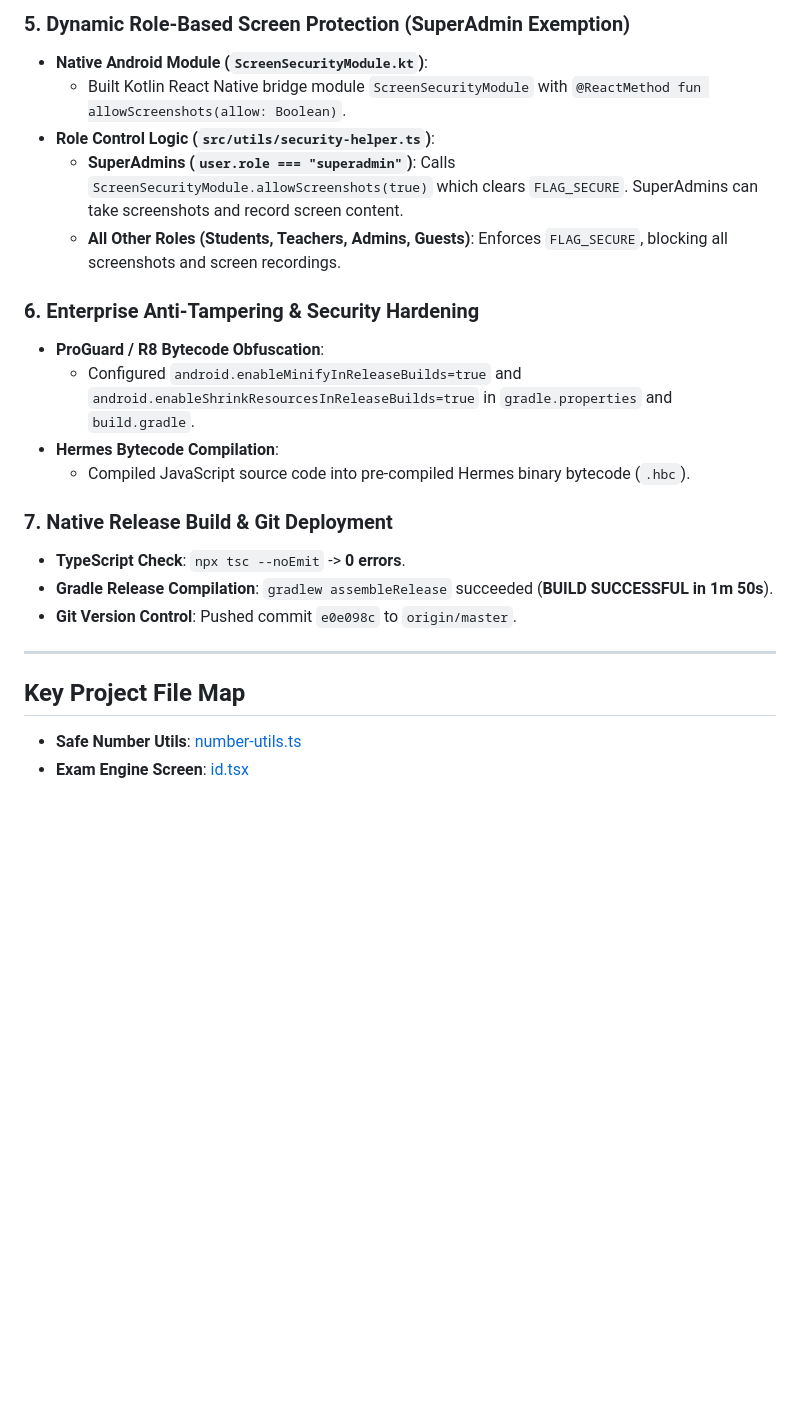
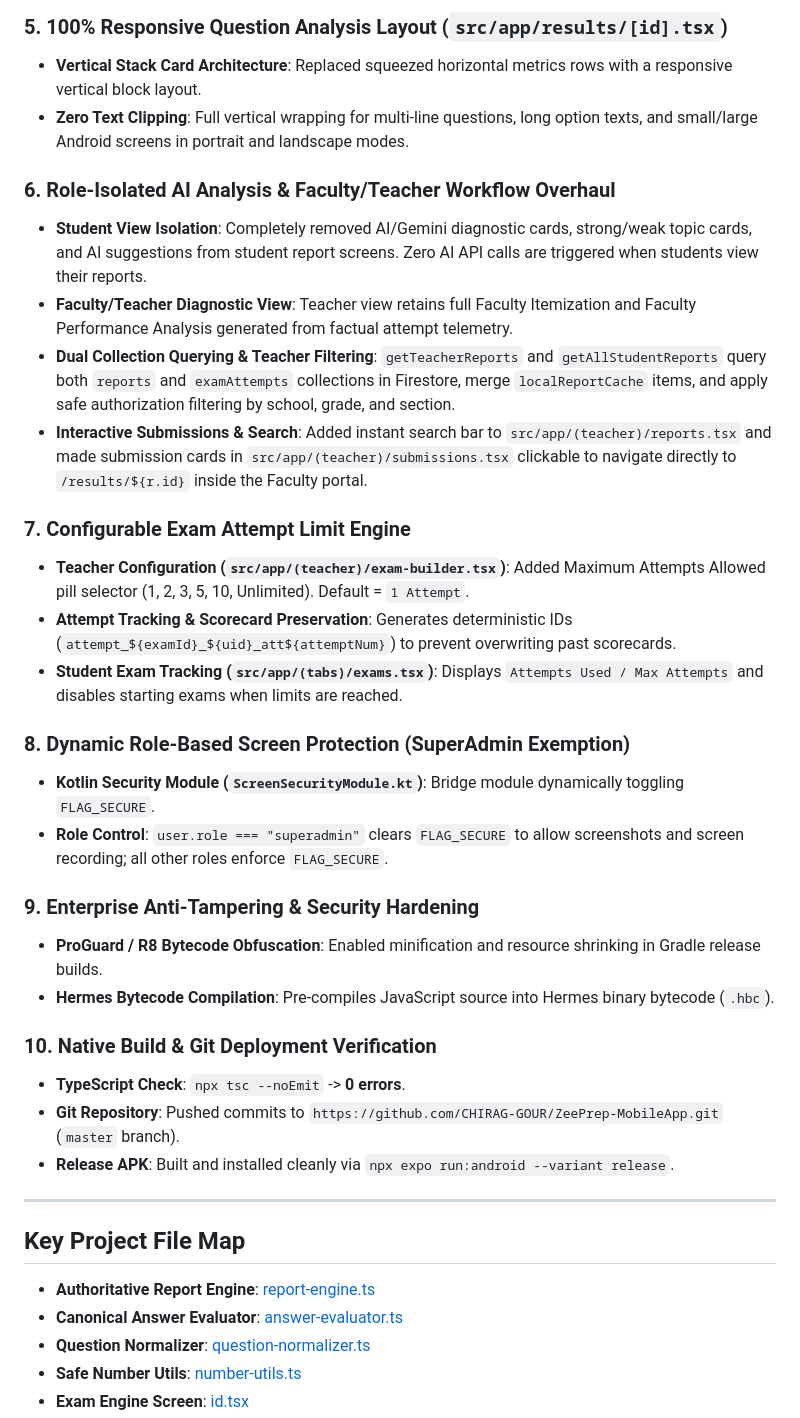
Before and after one commit to CHIRAG-GOUR/ZeePrep-MobileApp, a Markdown page: progress.md, the part around one of its changes. Rendered like a GitHub page; blank space fills up the shorter version.

```diff
--- a/progress.md
+++ b/progress.md
@@ -55,24 +34,37 @@
 
-### 5. Dynamic Role-Based Screen Protection (SuperAdmin Exemption)
-- **Native Android Module (`ScreenSecurityModule.kt`)**:
-  - Built Kotlin React Native bridge module `ScreenSecurityModule` with `@ReactMethod fun allowScreenshots(allow: Boolean)`.
-- **Role Control Logic (`src/utils/security-helper.ts`)**:
-  - **SuperAdmins (`user.role === "superadmin"`)**: Calls `ScreenSecurityModule.allowScreenshots(true)` which clears `FLAG_SECURE`. SuperAdmins can take screenshots and record screen content.
-  - **All Other Roles (Students, Teachers, Admins, Guests)**: Enforces `FLAG_SECURE`, blocking all screenshots and screen recordings.
+### 5. 100% Responsive Question Analysis Layout (`src/app/results/[id].tsx`)
+- **Vertical Stack Card Architecture**: Replaced squeezed horizontal metrics rows with a responsive vertical block layout.
+- **Zero Text Clipping**: Full vertical wrapping for multi-line questions, long option texts, and small/large Android screens in portrait and landscape modes.
 
-### 6. Enterprise Anti-Tampering & Security Hardening
-- **ProGuard / R8 Bytecode Obfuscation**:
-  - Configured `android.enableMinifyInReleaseBuilds=true` and `android.enableShrinkResourcesInReleaseBuilds=true` in `gradle.properties` and `build.gradle`.
-- **Hermes Bytecode Compilation**:
-  - Compiled JavaScript source code into pre-compiled Hermes binary bytecode (`.hbc`).
+### 6. Role-Isolated AI Analysis & Faculty/Teacher Workflow Overhaul
+- **Student View Isolation**: Completely removed AI/Gemini diagnostic cards, strong/weak topic cards, and AI suggestions from student report screens. Zero AI API calls are triggered when students view their reports.
+- **Faculty/Teacher Diagnostic View**: Teacher view retains full Faculty Itemization and Faculty Performance Analysis generated from factual attempt telemetry.
+- **Dual Collection Querying & Teacher Filtering**: `getTeacherReports` and `getAllStudentReports` query both `reports` and `examAttempts` collections in Firestore, merge `localReportCache` items, and apply safe authorization filtering by school, grade, and section.
+- **Interactive Submissions & Search**: Added instant search bar to `src/app/(teacher)/reports.tsx` and made submission cards in `src/app/(teacher)/submissions.tsx` clickable to navigate directly to `/results/${r.id}` inside the Faculty portal.
 
-### 7. Native Release Build & Git Deployment
+### 7. Configurable Exam Attempt Limit Engine
+- **Teacher Configuration (`src/app/(teacher)/exam-builder.tsx`)**: Added Maximum Attempts Allowed pill selector (1, 2, 3, 5, 10, Unlimited). Default = `1 Attempt`.
+- **Attempt Tracking & Scorecard Preservation**: Generates deterministic IDs (`attempt_${examId}_${uid}_att${attemptNum}`) to prevent overwriting past scorecards.
+- **Student Exam Tracking (`src/app/(tabs)/exams.tsx`)**: Displays `Attempts Used / Max Attempts` and disables starting exams when limits are reached.
+
+### 8. Dynamic Role-Based Screen Protection (SuperAdmin Exemption)
+- **Kotlin Security Module (`ScreenSecurityModule.kt`)**: Bridge module dynamically toggling `FLAG_SECURE`.
+- **Role Control**: `user.role === "superadmin"` clears `FLAG_SECURE` to allow screenshots and screen recording; all other roles enforce `FLAG_SECURE`.
+
+### 9. Enterprise Anti-Tampering & Security Hardening
+- **ProGuard / R8 Bytecode Obfuscation**: Enabled minification and resource shrinking in Gradle release builds.
+- **Hermes Bytecode Compilation**: Pre-compiles JavaScript source into Hermes binary bytecode (`.hbc`).
+
+### 10. Native Build & Git Deployment Verification
 - **TypeScript Check**: `npx tsc --noEmit` -> **0 errors**.
-- **Gradle Release Compilation**: `gradlew assembleRelease` succeeded (**BUILD SUCCESSFUL in 1m 50s**).
-- **Git Version Control**: Pushed commit `e0e098c` to `origin/master`.
+- **Git Repository**: Pushed commits to `https://github.com/CHIRAG-GOUR/ZeePrep-MobileApp.git` (`master` branch).
+- **Release APK**: Built and installed cleanly via `npx expo run:android --variant release`.
 
 ---
 
 ## Key Project File Map
+- **Authoritative Report Engine**: [report-engine.ts](file:///E:/1.%20Skillizee/Zee%20Prep%20-%20Mobile%20App/src/services/report-engine.ts)
+- **Canonical Answer Evaluator**: [answer-evaluator.ts](file:///E:/1.%20Skillizee/Zee%20Prep%20-%20Mobile%20App/src/utils/answer-evaluator.ts)
+- **Question Normalizer**: [question-normalizer.ts](file:///E:/1.%20Skillizee/Zee%20Prep%20-%20Mobile%20App/src/utils/question-normalizer.ts)
 - **Safe Number Utils**: [number-utils.ts](file:///E:/1.%20Skillizee/Zee%20Prep%20-%20Mobile%20App/src/utils/number-utils.ts)
 - **Exam Engine Screen**: [id.tsx](file:///E:/1.%20Skillizee/Zee%20Prep%20-%20Mobile%20App/src/app/exam/%5Bid%5D.tsx)
```
Also changed, not shown: other parts of progress.md (+17 -37 lines).
